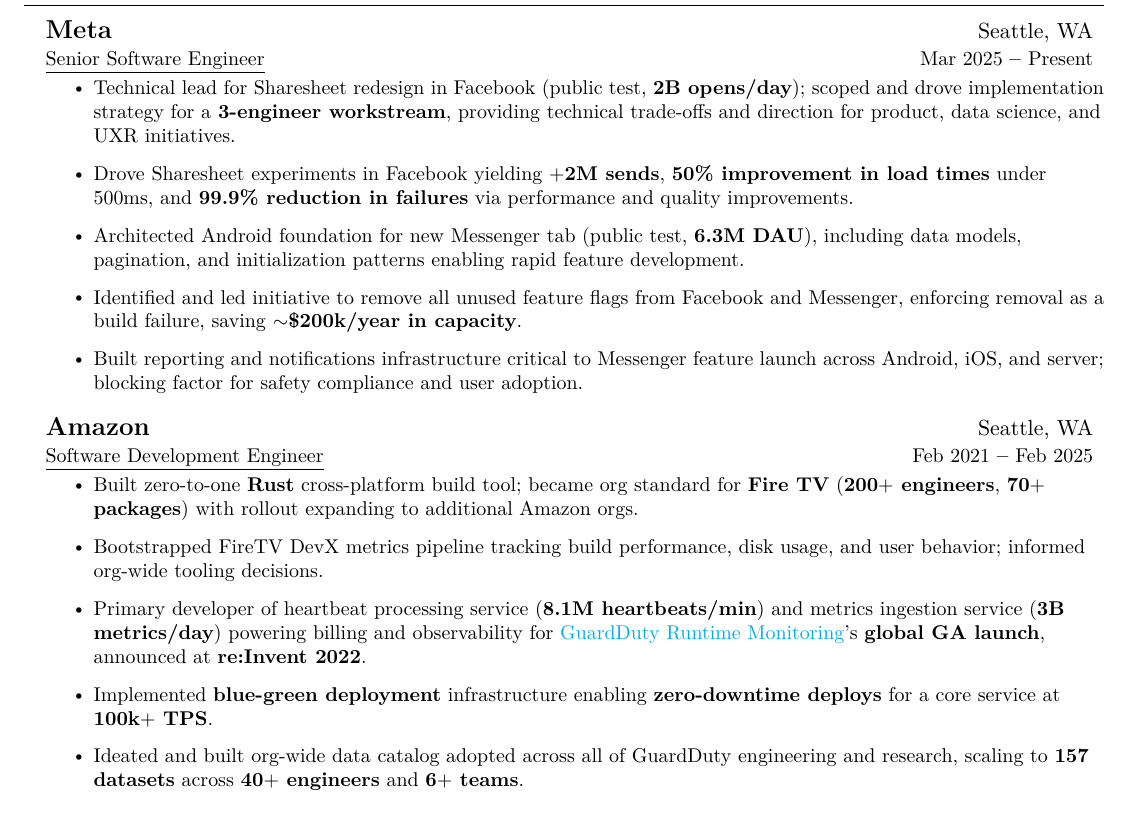
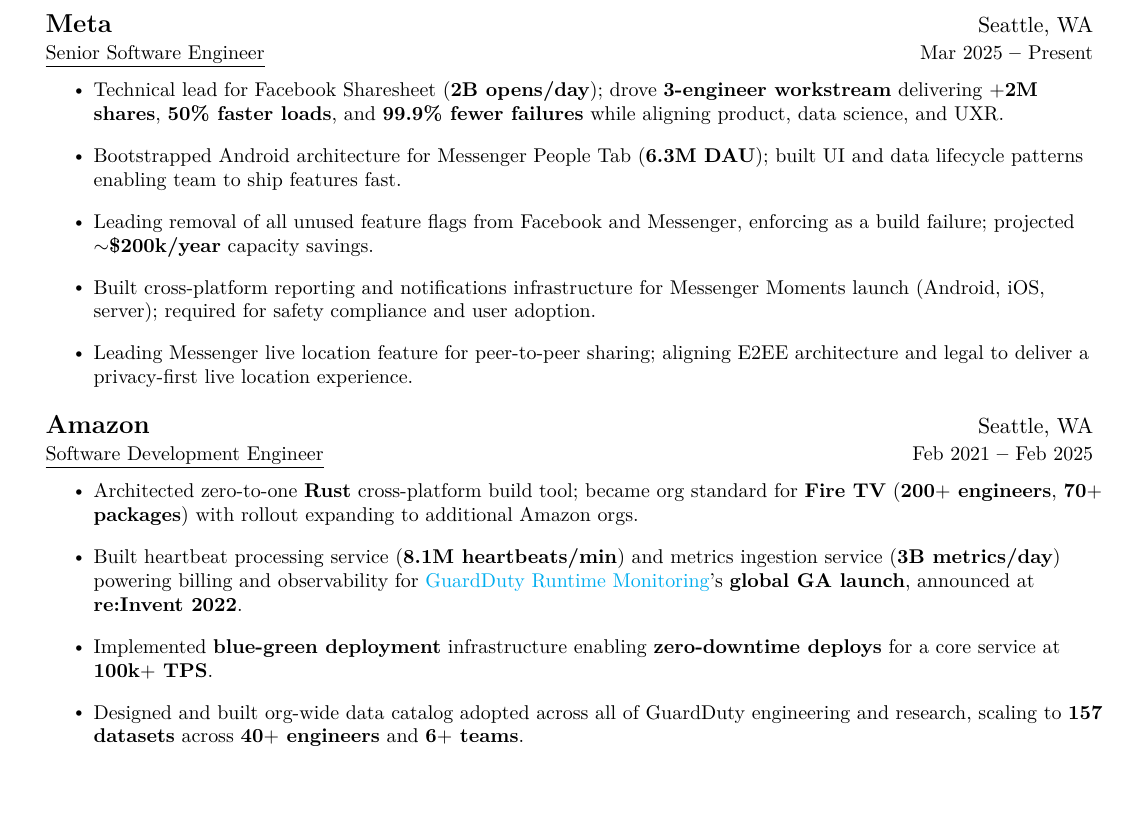
Before and after one commit to anthonydandrea/anthonydandrea.dev, a LaTeX CV (resume.tex): part of the page, cut so that both start at the same text, the shorter picture padded with empty space. Compiled offline with pdfLaTeX.

Commit message:
Refine Meta/Amazon bullets and tighten resume spacing
Co-Authored-By: Claude Sonnet 4.6 <noreply@anthropic.com>

```diff
--- a/resume.tex
+++ b/resume.tex
@@ -61,8 +61,8 @@
 
 % Sections formatting
 \titleformat{\section}{
-  \vspace{-4pt}\scshape\raggedright\large
-}{}{0em}{}[\color{black}\titlerule \vspace{-5pt}]
+  \vspace{-2pt}\scshape\raggedright\large
+}{}{0em}{}[\color{black}\titlerule \vspace{-3pt}]
 
 % Ensure that generate pdf is machine readable/ATS parsable
 \pdfgentounicode=1
@@ -74,7 +74,7 @@
   \item\small{
     {#1 \vspace{-2pt}}
   }
-  \vspace{5pt}
+  \vspace{7pt}
 }
 
 \newcommand{\resumeSubItem}[1]{
@@ -97,7 +97,7 @@
     \begin{tabular*}{0.97\textwidth}[t]{l@{\extracolsep{\fill}}r}
       \fontsize{13}{15}\selectfont\textbf{#1} & #2 \\
       \underline{\small#3} & \small #4 \\
-    \end{tabular*}\vspace{-7pt}
+    \end{tabular*}\vspace{-3pt}
 }
 
 
@@ -175,22 +175,21 @@
       {Meta}{Seattle, WA}
       {Senior Software Engineer}{Mar 2025 \textbf{--} Present}
         \resumeItemListStart
-            \resumeItem{Technical lead for Sharesheet redesign in Facebook (public test, \textbf{2B opens/day}); scoped and drove implementation strategy for a \textbf{3-engineer workstream}, providing technical trade-offs and direction for product, data science, and UXR initiatives.}
-            \resumeItem{Drove Sharesheet experiments in Facebook yielding \textbf{$+$2M sends}, \textbf{50\% improvement in load times} under 500ms, and \textbf{99.9\% reduction in failures} via performance and quality improvements.}
-            \resumeItem{Architected Android foundation for new Messenger tab (public test, \textbf{6.3M DAU}), including data models, pagination, and initialization patterns enabling rapid feature development.}
-            \resumeItem{Identified and led initiative to remove all unused feature flags from Facebook and Messenger, enforcing removal as a build failure, saving \textbf{$\sim$\$200k/year in capacity}.}
-            \resumeItem{Built reporting and notifications infrastructure critical to Messenger feature launch across Android, iOS, and server; blocking factor for safety compliance and user adoption.}
+            \resumeItem{Technical lead for Facebook Sharesheet (\textbf{2B opens/day}); drove \textbf{3-engineer workstream} delivering \textbf{$+$2M shares}, \textbf{50\% faster loads}, and \textbf{99.9\% fewer failures} while aligning product, data science, and UXR.}
+            \resumeItem{Bootstrapped Android architecture for Messenger People Tab (\textbf{6.3M DAU}); built UI and data lifecycle patterns enabling team to ship features fast.}
+            \resumeItem{Leading removal of all unused feature flags from Facebook and Messenger, enforcing as a build failure; projected \textbf{$\sim$\$200k/year} capacity savings.}
+            \resumeItem{Built cross-platform reporting and notifications infrastructure for Messenger Moments launch (Android, iOS, server); required for safety compliance and user adoption.}
+            \resumeItem{Leading Messenger live location feature for peer-to-peer sharing; aligning E2EE architecture and legal to deliver a privacy-first live location experience.}
         \resumeItemListEnd
 
     \resumeSubheading
       {Amazon}{Seattle, WA}
       {Software Development Engineer}{Feb 2021 \textbf{--} Feb 2025}
         \resumeItemListStart
-            \resumeItem{Built zero-to-one \textbf{Rust} cross-platform build tool; became org standard for \textbf{Fire TV} (\textbf{200$+$ engineers}, \textbf{70$+$ packages}) with rollout expanding to additional Amazon orgs.}
-            \resumeItem{Bootstrapped FireTV DevX metrics pipeline tracking build performance, disk usage, and user behavior; informed org-wide tooling decisions.}
-            \resumeItem{Primary developer of heartbeat processing service (\textbf{8.1M heartbeats/min}) and metrics ingestion service (\textbf{3B metrics/day}) powering billing and observability for \href{https://docs.aws.amazon.com/guardduty/latest/ug/runtime-monitoring.html}{GuardDuty Runtime Monitoring}'s \textbf{global GA launch}, announced at \textbf{re:Invent 2022}.}
+            \resumeItem{Architected zero-to-one \textbf{Rust} cross-platform build tool; became org standard for \textbf{Fire TV} (\textbf{200$+$ engineers}, \textbf{70$+$ packages}) with rollout expanding to additional Amazon orgs.}
+            \resumeItem{Built heartbeat processing service (\textbf{8.1M heartbeats/min}) and metrics ingestion service (\textbf{3B metrics/day}) powering billing and observability for \href{https://docs.aws.amazon.com/guardduty/latest/ug/runtime-monitoring.html}{GuardDuty Runtime Monitoring}'s \textbf{global GA launch}, announced at \textbf{re:Invent 2022}.}
             \resumeItem{Implemented \textbf{blue-green deployment} infrastructure enabling \textbf{zero-downtime deploys} for a core service at \textbf{100k$+$ TPS}.}
-            \resumeItem{Ideated and built org-wide data catalog adopted across all of GuardDuty engineering and research, scaling to \textbf{157 datasets} across \textbf{40$+$ engineers} and \textbf{6$+$ teams}.}
+            \resumeItem{Designed and built org-wide data catalog adopted across all of GuardDuty engineering and research, scaling to \textbf{157 datasets} across \textbf{40$+$ engineers} and \textbf{6$+$ teams}.}
         \resumeItemListEnd
 
   \resumeSubHeadingListEnd
```
Also changed, not shown: 1 other file.
